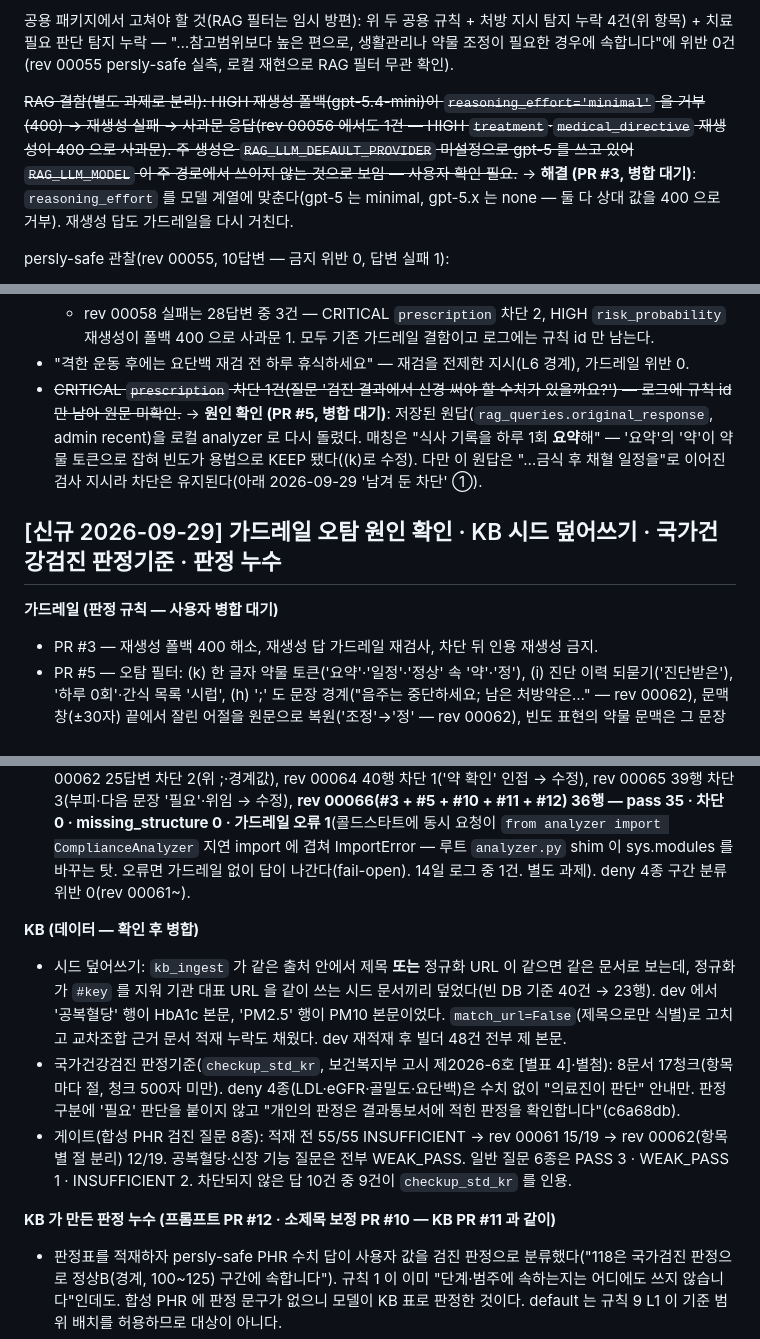
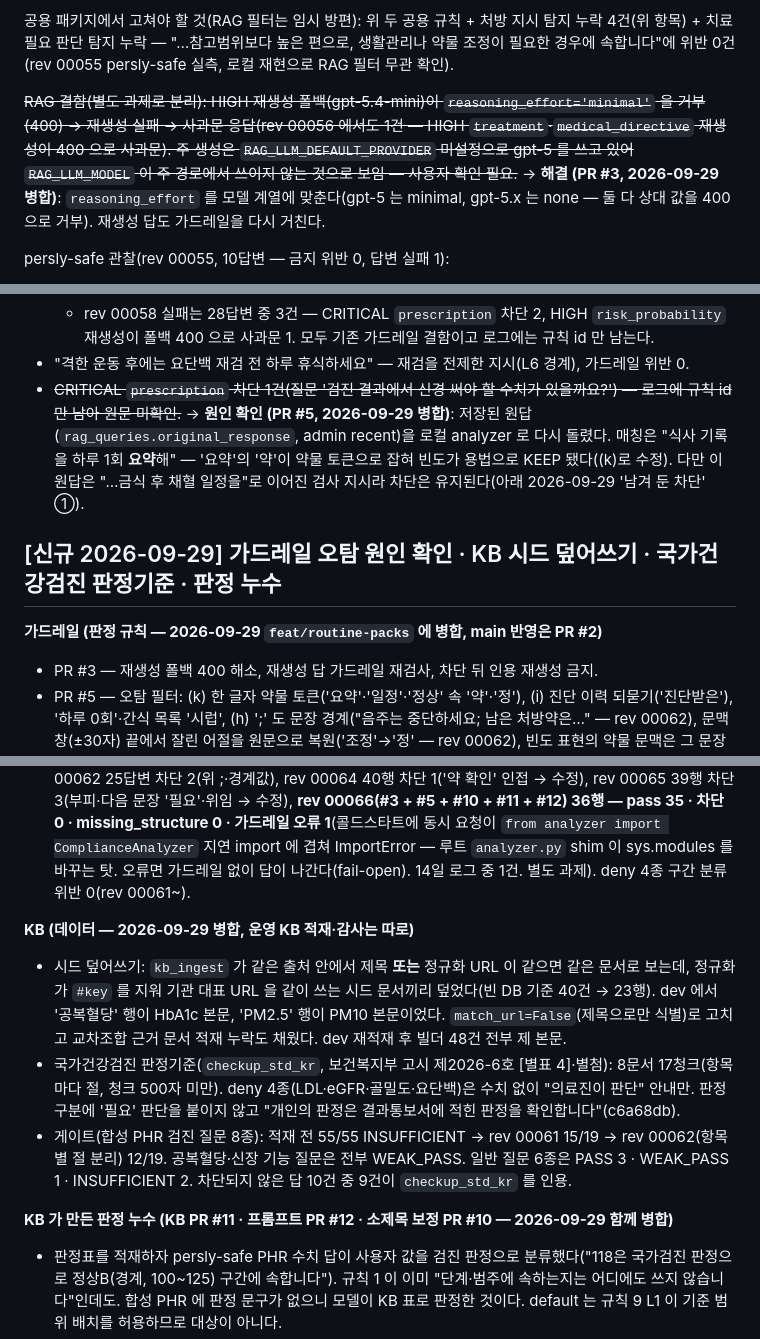
Before and after one commit to 32squared/medical-rag-service, a Markdown page: docs/plan/24-dev-backlog.md, 3 parts joined by grey strips. Rendered like a GitHub page.

Commit message:
docs(backlog): 2026-09-29 PR 병합 상태 반영
#3·#5·#10·#11·#12 가 feat/routine-packs 에 병합됨. "병합 대기" 표기를
병합일로 바꾸고, main 반영은 PR #2, 운영 KB 적재·감사는 따로임을 적는다.

Co-Authored-By: Claude Opus 5.5 <noreply@anthropic.com>

```diff
--- a/docs/plan/24-dev-backlog.md
+++ b/docs/plan/24-dev-backlog.md
@@ -91,7 +91,7 @@ RAG 전용 오탐 필터로 막은 것(공용 패키지는 그대로):
 
 공용 패키지에서 고쳐야 할 것(RAG 필터는 임시 방편): 위 두 공용 규칙 + 처방 지시 탐지 누락 4건(위 항목) + 치료 필요 판단 탐지 누락 — "…참고범위보다 높은 편으로, 생활관리나 약물 조정이 필요한 경우에 속합니다"에 위반 0건(rev 00055 persly-safe 실측, 로컬 재현으로 RAG 필터 무관 확인).
 
-~~RAG 결함(별도 과제로 분리): HIGH 재생성 폴백(gpt-5.4-mini)이 `reasoning_effort='minimal'` 을 거부(400) → 재생성 실패 → 사과문 응답(rev 00056 에서도 1건 — HIGH `treatment`·`medical_directive` 재생성이 400 으로 사과문). 주 생성은 `RAG_LLM_DEFAULT_PROVIDER` 미설정으로 gpt-5 를 쓰고 있어 `RAG_LLM_MODEL` 이 주 경로에서 쓰이지 않는 것으로 보임 — 사용자 확인 필요.~~ → **해결 (PR #3, 병합 대기)**: `reasoning_effort` 를 모델 계열에 맞춘다(gpt-5 는 minimal, gpt-5.x 는 none — 둘 다 상대 값을 400 으로 거부). 재생성 답도 가드레일을 다시 거친다.
+~~RAG 결함(별도 과제로 분리): HIGH 재생성 폴백(gpt-5.4-mini)이 `reasoning_effort='minimal'` 을 거부(400) → 재생성 실패 → 사과문 응답(rev 00056 에서도 1건 — HIGH `treatment`·`medical_directive` 재생성이 400 으로 사과문). 주 생성은 `RAG_LLM_DEFAULT_PROVIDER` 미설정으로 gpt-5 를 쓰고 있어 `RAG_LLM_MODEL` 이 주 경로에서 쓰이지 않는 것으로 보임 — 사용자 확인 필요.~~ → **해결 (PR #3, 2026-09-29 병합)**: `reasoning_effort` 를 모델 계열에 맞춘다(gpt-5 는 minimal, gpt-5.x 는 none — 둘 다 상대 값을 400 으로 거부). 재생성 답도 가드레일을 다시 거친다.
 
 persly-safe 관찰(rev 00055, 10답변 — 금지 위반 0, 답변 실패 1):
 - ~~위 치료 필요 판단 문장은 수치 질문의 첫 문장이었다 — "비교 결과까지만" 한정 검토~~ → **해결 (803438a·923dd84)**: 규칙 1 안에서 첫 문장을 비교에서 멈추게 하고, 약물·치료·검사 필요·단계·범주 판단은 어디에도 쓰지 않게 했다(금지 목록에도 한 줄). 비 deny 수치 질문 4종 × 3회 실측(rev 00055 → 00057): 값 판단 문장 1 → 0, '공복혈당은 어떤 편인가요?' 누수 2/5 → 0/6, 첫 문장 참고범위 비교 9/12 유지, 실패 0/12.
@@ -100,23 +100,23 @@ persly-safe 관찰(rev 00055, 10답변 — 금지 위반 0, 답변 실패 1):
   - 부작용(위반 아님): 신장 기능 질문 안에서 비대상인 크레아티닌 비교까지 생략하는 일이 늘었다(rev 00057 5답변 중 2 → 00058 4답변 중 0). 크레아티닌만 묻는 질문의 첫 문장은 그대로 비교한다(2/2).
   - rev 00058 실패는 28답변 중 3건 — CRITICAL `prescription` 차단 2, HIGH `risk_probability` 재생성이 폴백 400 으로 사과문 1. 모두 기존 가드레일 결함이고 로그에는 규칙 id 만 남는다.
 - "격한 운동 후에는 요단백 재검 전 하루 휴식하세요" — 재검을 전제한 지시(L6 경계), 가드레일 위반 0.
-- ~~CRITICAL `prescription` 차단 1건(질문 '검진 결과에서 신경 써야 할 수치가 있을까요?') — 로그에 규칙 id 만 남아 원문 미확인.~~ → **원인 확인 (PR #5, 병합 대기)**: 저장된 원답(`rag_queries.original_response`, admin recent)을 로컬 analyzer 로 다시 돌렸다. 매칭은 "식사 기록을 하루 1회 **요약**해" — '요약'의 '약'이 약물 토큰으로 잡혀 빈도가 용법으로 KEEP 됐다((k)로 수정). 다만 이 원답은 "…금식 후 채혈 일정을"로 이어진 검사 지시라 차단은 유지된다(아래 2026-09-29 '남겨 둔 차단' ①).
+- ~~CRITICAL `prescription` 차단 1건(질문 '검진 결과에서 신경 써야 할 수치가 있을까요?') — 로그에 규칙 id 만 남아 원문 미확인.~~ → **원인 확인 (PR #5, 2026-09-29 병합)**: 저장된 원답(`rag_queries.original_response`, admin recent)을 로컬 analyzer 로 다시 돌렸다. 매칭은 "식사 기록을 하루 1회 **요약**해" — '요약'의 '약'이 약물 토큰으로 잡혀 빈도가 용법으로 KEEP 됐다((k)로 수정). 다만 이 원답은 "…금식 후 채혈 일정을"로 이어진 검사 지시라 차단은 유지된다(아래 2026-09-29 '남겨 둔 차단' ①).
 
 ## [신규 2026-09-29] 가드레일 오탐 원인 확인 · KB 시드 덮어쓰기 · 국가건강검진 판정기준 · 판정 누수
 
-**가드레일 (판정 규칙 — 사용자 병합 대기)**
+**가드레일 (판정 규칙 — 2026-09-29 `feat/routine-packs` 에 병합, main 반영은 PR #2)**
 - PR #3 — 재생성 폴백 400 해소, 재생성 답 가드레일 재검사, 차단 뒤 인용 재생성 금지.
 - PR #5 — 오탐 필터: (k) 한 글자 약물 토큰('요약'·'일정'·'정상' 속 '약'·'정'), (i) 진단 이력 되묻기('진단받은'), '하루 0회'·간식 목록 '시럽', (h) ';' 도 문장 경계("음주는 중단하세요; 남은 처방약은…" — rev 00062), 문맥 창(±30자) 끝에서 잘린 어절을 원문으로 복원('조정'→'정' — rev 00062), 빈도 표현의 약물 문맥은 그 문장 + 같은 줄 앞 문장("체중을 하루 1회 메모하세요.↵- 약 확인: …" — rev 00064), 마실 것의 부피("물을 200ml씩 하루 4회")·'검사 결과'의 단정 표지는 그 문장에서만·"확진은 의료진이 판단합니다" 위임 문장(rev 00065). 수정마다 dev 저장 답 전체(최대 353건)에 옛/새 필터를 돌려 판정이 달라진 행이 목표 행뿐인지 확인했다.
 - 남겨 둔 차단(의도): ① 검사 문맥의 빈도("…하루 1회 요약해 적고, 저녁 9시 이후 금식 후 채혈 일정을") — 공용 analyzer 가 검사 지시를 따로 못 잡아 보존. ② 되묻기 속 용량 예시("예: 정제 500mg") — 용량 KEEP. ③ 개인 수치 추정형 해석("HDL 44 … 경계값으로 보입니다", rev 00062 1건) — diagnosis '으로 보입니다' 그대로. 반복되면 프롬프트의 범주 서술 형식을 강화한다(운영 프롬프트 — 사람 검토). ④ 일반 설명 "전형 양상은 증상 없이 검진에서 T-점수로 확인됩니다"(rev 00063 1건) — diagnosis '로 확인됩니다'. 1건이라 두었다.
 - 빈틈(이 PR 전부터, 바꾸지 않음): 일반 약물 토큰이 없는 약 이름의 빈도 지시("스타틴은 하루 1회 저녁에 드세요", "하루 2회 드세요. 메트포르민은 식후가…")는 옛·새 필터 모두 통과한다. 복용 동사만으로 보존하면 "간식은 하루 1회만 드세요"가 새로 차단된다 — 약물명 사전이 필요. 'mg/dL'의 'mg'도 약물 토큰으로 잡힌다(빈도 문장 범위로 줄었지만 같은 문장이면 남음).
 - dev 통합 이미지 합성 PHR 측정(차단 = CRITICAL/HIGH 로 사과문): rev 00061 29답변 차단 0, rev 00062 25답변 차단 2(위 ;·경계값), rev 00064 40행 차단 1('약 확인' 인접 → 수정), rev 00065 39행 차단 3(부피·다음 문장 '필요'·위임 → 수정), **rev 00066(#3 + #5 + #10 + #11 + #12) 36행 — pass 35 · 차단 0 · missing_structure 0 · 가드레일 오류 1**(콜드스타트에 동시 요청이 `from analyzer import ComplianceAnalyzer` 지연 import 에 겹쳐 ImportError — 루트 `analyzer.py` shim 이 sys.modules 를 바꾸는 탓. 오류면 가드레일 없이 답이 나간다(fail-open). 14일 로그 중 1건. 별도 과제). deny 4종 구간 분류 위반 0(rev 00061~).
 
-**KB (데이터 — 확인 후 병합)**
+**KB (데이터 — 2026-09-29 병합, 운영 KB 적재·감사는 따로)**
 - 시드 덮어쓰기: `kb_ingest` 가 같은 출처 안에서 제목 **또는** 정규화 URL 이 같으면 같은 문서로 보는데, 정규화가 `#key` 를 지워 기관 대표 URL 을 같이 쓰는 시드 문서끼리 덮었다(빈 DB 기준 40건 → 23행). dev 에서 '공복혈당' 행이 HbA1c 본문, 'PM2.5' 행이 PM10 본문이었다. `match_url=False`(제목으로만 식별)로 고치고 교차조합 근거 문서 적재 누락도 채웠다. dev 재적재 후 빌더 48건 전부 제 본문.
 - 국가건강검진 판정기준(`checkup_std_kr`, 보건복지부 고시 제2026-6호 [별표 4]·별첨): 8문서 17청크(항목마다 절, 청크 500자 미만). deny 4종(LDL·eGFR·골밀도·요단백)은 수치 없이 "의료진이 판단" 안내만. 판정 구분에 '필요' 판단을 붙이지 않고 "개인의 판정은 결과통보서에 적힌 판정을 확인합니다"(c6a68db).
 - 게이트(합성 PHR 검진 질문 8종): 적재 전 55/55 INSUFFICIENT → rev 00061 15/19 → rev 00062(항목별 절 분리) 12/19. 공복혈당·신장 기능 질문은 전부 WEAK_PASS. 일반 질문 6종은 PASS 3 · WEAK_PASS 1 · INSUFFICIENT 2. 차단되지 않은 답 10건 중 9건이 `checkup_std_kr` 를 인용.
 
-**KB 가 만든 판정 누수 (프롬프트 PR #12 · 소제목 보정 PR #10 — KB PR #11 과 같이)**
+**KB 가 만든 판정 누수 (KB PR #11 · 프롬프트 PR #12 · 소제목 보정 PR #10 — 2026-09-29 함께 병합)**
 - 판정표를 적재하자 persly-safe PHR 수치 답이 사용자 값을 검진 판정으로 분류했다("118은 국가검진 판정으로 정상B(경계, 100~125) 구간에 속합니다"). 규칙 1 이 이미 "단계·범주에 속하는지는 어디에도 쓰지 않습니다"인데도. 합성 PHR 에 판정 문구가 없으니 모델이 KB 표로 판정한 것이다. default 는 규칙 9 L1 이 기준 범위 배치를 허용하므로 대상이 아니다.
 - 저장 답 재채점(숫자가 든 문장의 정상A/B·질환의심·경계 범위·"…범주에 해당"): 적재 전 1/21(5%) → rev 00061 3/14 → rev 00062 4/12 → KB 문구 수정만 6/10 → + 판정 구분 줄(bfe6434, rev 00063) 8/35(23%) → + 예 한 문장(b7db847, rev 00064) 2/30(7%, 공복혈당 0/10) → rev 00066 1/22(공복혈당 0/8, 남은 1건은 "반복 측정에서 100~125 가 이어지면 '공복혈당장애' 범주에 해당할 수 있어" 일반 서술). 첫 문장 L1 유지(rev 00066 19/20).
 - 부작용: 예 문장 뒤 네 소제목을 평문 한 줄로 쓴 답이 늘었다(헤더 2개 미만 31% → 67%, `missing_structure` 라벨만). #10 이 소제목만 있는 줄을 굵게 보정 — 저장 답 재적용 67% → 3%, rev 00066 가드레일을 마친 persly-safe 답 21건 중 0.
```
